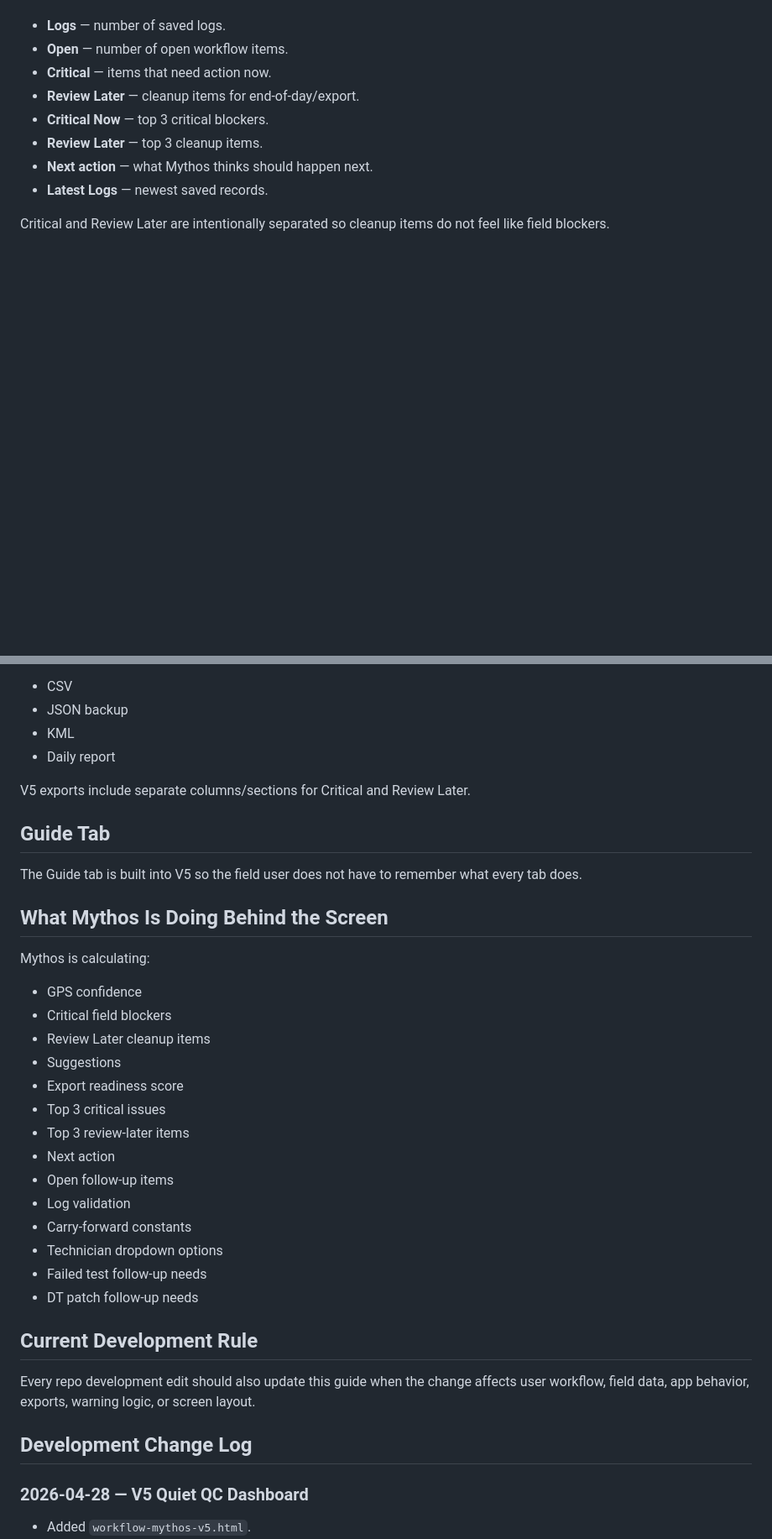
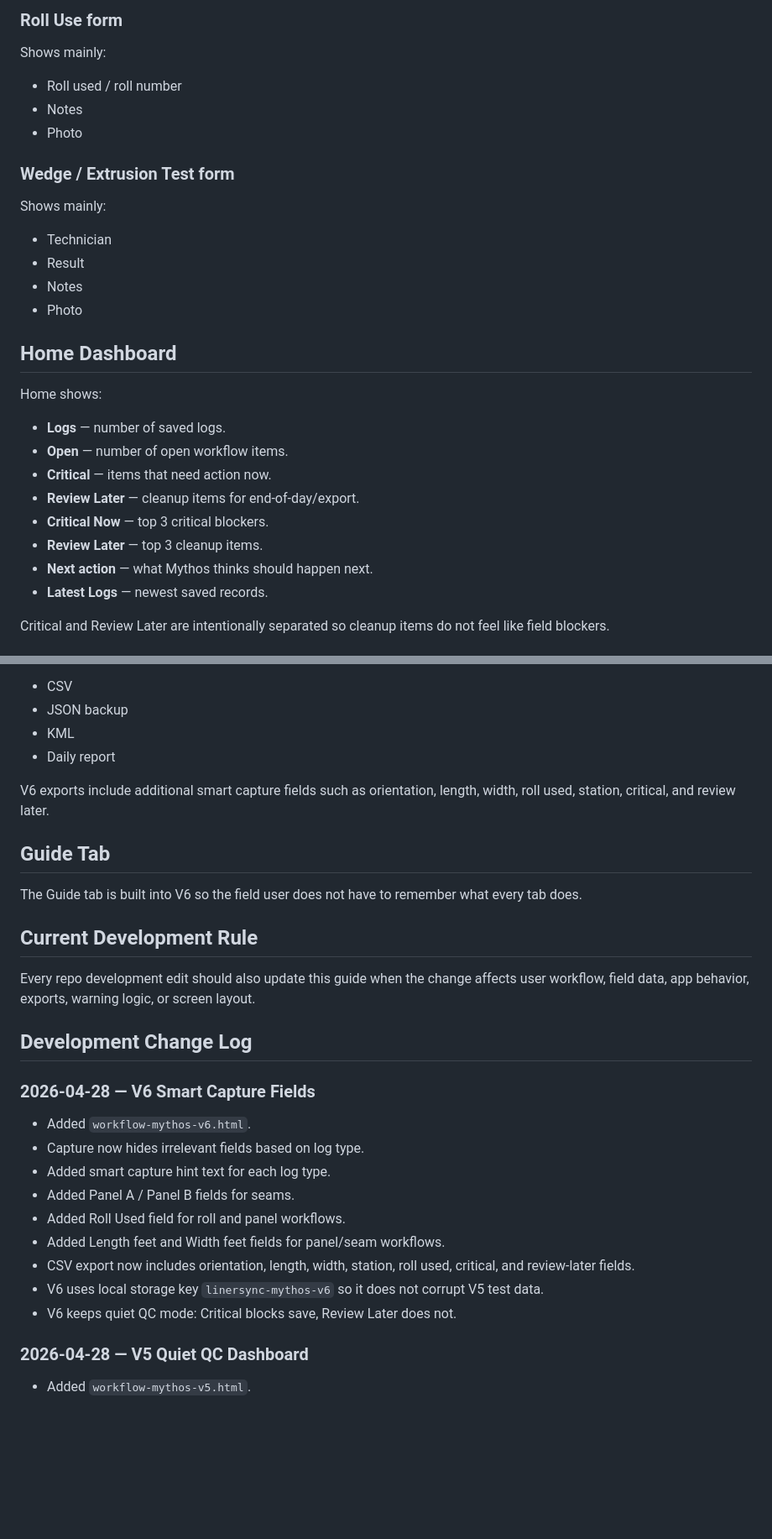
Before and after one commit to largentseahawk80-lgtm/field-app, a Markdown page: MYTHOS_USER_GUIDE.md, 2 parts joined by grey strips. Shown at 84% size. Drawn GitHub-style; blank space fills up the shorter version.

```diff
--- a/MYTHOS_USER_GUIDE.md
+++ b/MYTHOS_USER_GUIDE.md
@@ -34,3 +94,23 @@ Home now shows:
+### Roll Use form
+
+Shows mainly:
+
+- Roll used / roll number
+- Notes
+- Photo
+
+### Wedge / Extrusion Test form
+
+Shows mainly:
+
+- Technician
+- Result
+- Notes
+- Photo
+
+## Home Dashboard
+
+Home shows:
 
 - **Logs** — number of saved logs.
 - **Open** — number of open workflow items.
@@ -227,36 +262,29 @@ Exports available:
 - KML
 - Daily report
 
-V5 exports include separate columns/sections for Critical and Review Later.
+V6 exports include additional smart capture fields such as orientation, length, width, roll used, station, critical, and review later.
 
 ## Guide Tab
 
-The Guide tab is built into V5 so the field user does not have to remember what every tab does.
-
-## What Mythos Is Doing Behind the Screen
-
-Mythos is calculating:
-
-- GPS confidence
-- Critical field blockers
-- Review Later cleanup items
-- Suggestions
-- Export readiness score
-- Top 3 critical issues
-- Top 3 review-later items
-- Next action
-- Open follow-up items
-- Log validation
-- Carry-forward constants
-- Technician dropdown options
-- Failed test follow-up needs
-- DT patch follow-up needs
+The Guide tab is built into V6 so the field user does not have to remember what every tab does.
 
 ## Current Development Rule
 
 Every repo development edit should also update this guide when the change affects user workflow, field data, app behavior, exports, warning logic, or screen layout.
 
 ## Development Change Log
+
+### 2026-04-28 — V6 Smart Capture Fields
+
+- Added `workflow-mythos-v6.html`.
+- Capture now hides irrelevant fields based on log type.
+- Added smart capture hint text for each log type.
+- Added Panel A / Panel B fields for seams.
+- Added Roll Used field for roll and panel workflows.
+- Added Length feet and Width feet fields for panel/seam workflows.
+- CSV export now includes orientation, length, width, station, roll used, critical, and review-later fields.
+- V6 uses local storage key `linersync-mythos-v6` so it does not corrupt V5 test data.
+- V6 keeps quiet QC mode: Critical blocks save, Review Later does not.
 
 ### 2026-04-28 — V5 Quiet QC Dashboard
 
```
Also changed, not shown: other parts of MYTHOS_USER_GUIDE.md (+67 -52 lines).
